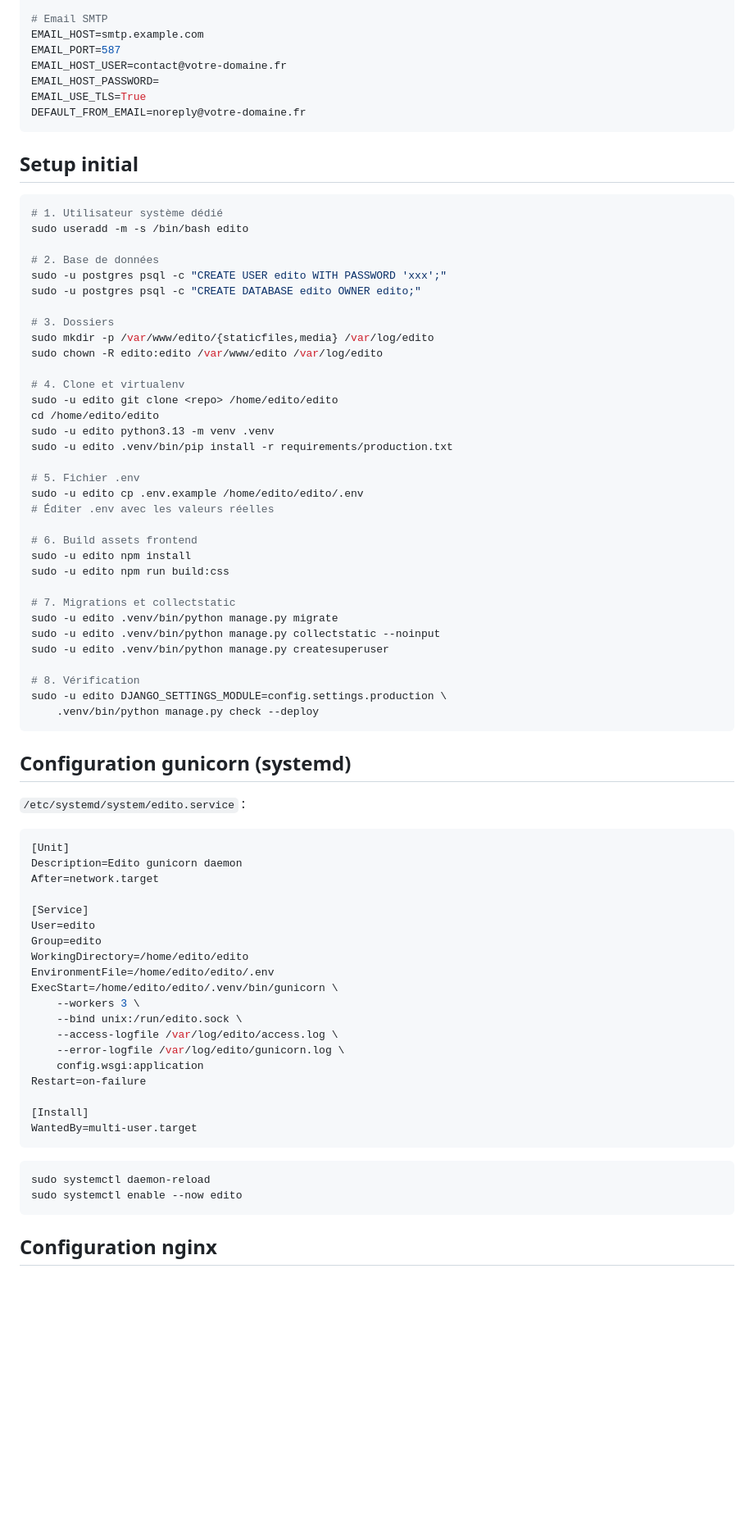
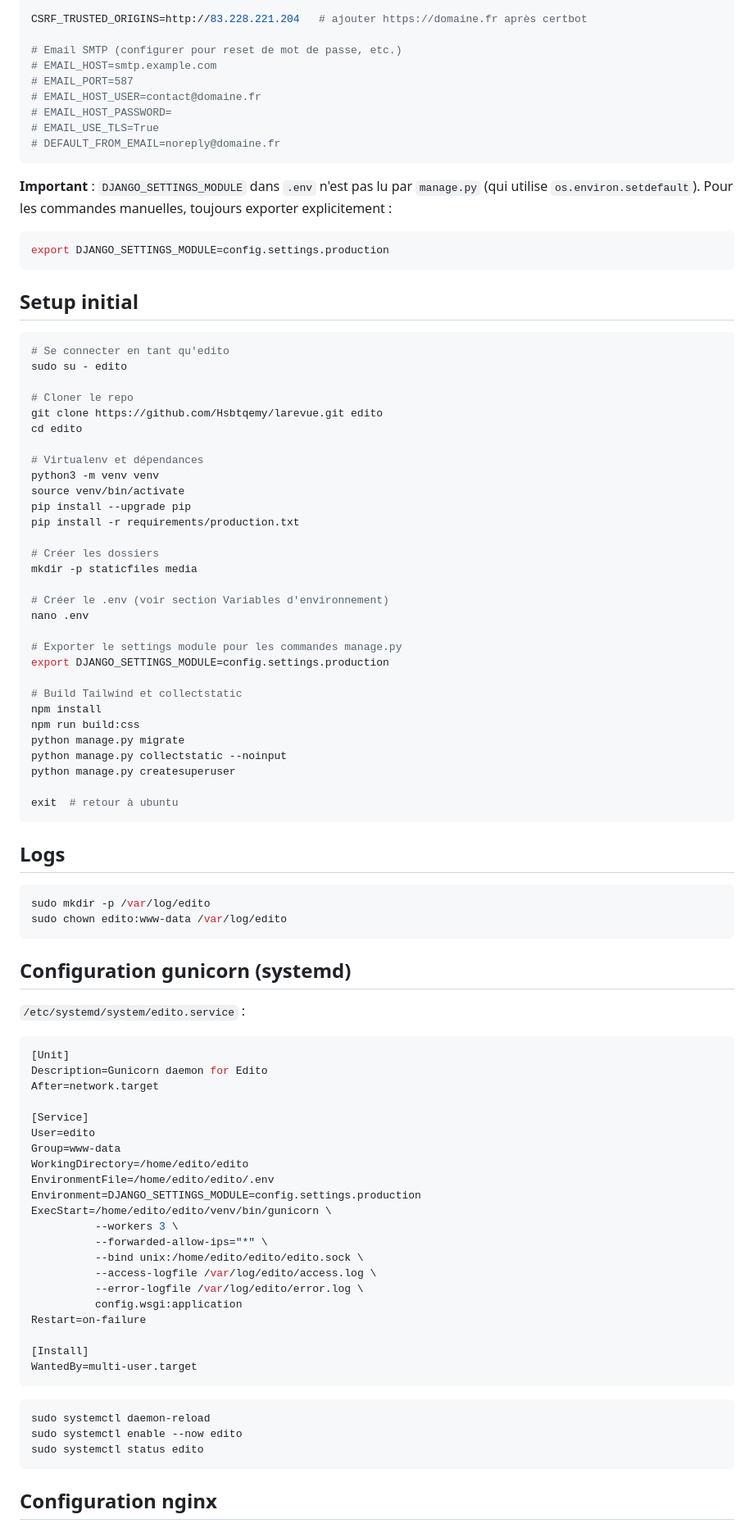
Before and after one commit to Hsbtqemy/larevue, a Markdown page: DEPLOYMENT.md, the part around one of its changes. Shown at 82% size. Rendered like a GitHub page; blank space fills up the shorter version.

````diff
--- a/DEPLOYMENT.md
+++ b/DEPLOYMENT.md
@@ -42,50 +90,64 @@ MEDIA_ROOT=/var/www/edito/media
 LOG_FILE=/var/log/edito/edito.log
 
-# Email SMTP
-EMAIL_HOST=smtp.example.com
-EMAIL_PORT=587
-EMAIL_HOST_USER=contact@votre-domaine.fr
-EMAIL_HOST_PASSWORD=
-EMAIL_USE_TLS=True
-DEFAULT_FROM_EMAIL=noreply@votre-domaine.fr
+CSRF_TRUSTED_ORIGINS=http://83.228.221.204   # ajouter https://domaine.fr après certbot
+
+# Email SMTP (configurer pour reset de mot de passe, etc.)
+# EMAIL_HOST=smtp.example.com
+# EMAIL_PORT=587
+# EMAIL_HOST_USER=contact@domaine.fr
+# EMAIL_HOST_PASSWORD=
+# EMAIL_USE_TLS=True
+# DEFAULT_FROM_EMAIL=noreply@domaine.fr
+```
+
+**Important** : `DJANGO_SETTINGS_MODULE` dans `.env` n'est pas lu par
+`manage.py` (qui utilise `os.environ.setdefault`). Pour les commandes
+manuelles, toujours exporter explicitement :
+
+```bash
+export DJANGO_SETTINGS_MODULE=config.settings.production
 ```
 
 ## Setup initial
 
 ```bash
-# 1. Utilisateur système dédié
-sudo useradd -m -s /bin/bash edito
+# Se connecter en tant qu'edito
+sudo su - edito
 
-# 2. Base de données
-sudo -u postgres psql -c "CREATE USER edito WITH PASSWORD 'xxx';"
-sudo -u postgres psql -c "CREATE DATABASE edito OWNER edito;"
+# Cloner le repo
+git clone https://github.com/Hsbtqemy/larevue.git edito
+cd edito
 
-# 3. Dossiers
-sudo mkdir -p /var/www/edito/{staticfiles,media} /var/log/edito
-sudo chown -R edito:edito /var/www/edito /var/log/edito
+# Virtualenv et dépendances
+python3 -m venv venv
+source venv/bin/activate
+pip install --upgrade pip
+pip install -r requirements/production.txt
 
-# 4. Clone et virtualenv
-sudo -u edito git clone <repo> /home/edito/edito
-cd /home/edito/edito
-sudo -u edito python3.13 -m venv .venv
-sudo -u edito .venv/bin/pip install -r requirements/production.txt
+# Créer les dossiers
+mkdir -p staticfiles media
 
-# 5. Fichier .env
-sudo -u edito cp .env.example /home/edito/edito/.env
-# Éditer .env avec les valeurs réelles
+# Créer le .env (voir section Variables d'environnement)
+nano .env
 
-# 6. Build assets frontend
-sudo -u edito npm install
-sudo -u edito npm run build:css
+# Exporter le settings module pour les commandes manage.py
+export DJANGO_SETTINGS_MODULE=config.settings.production
 
-# 7. Migrations et collectstatic
-sudo -u edito .venv/bin/python manage.py migrate
-sudo -u edito .venv/bin/python manage.py collectstatic --noinput
-sudo -u edito .venv/bin/python manage.py createsuperuser
+# Build Tailwind et collectstatic
+npm install
+npm run build:css
+python manage.py migrate
+python manage.py collectstatic --noinput
+python manage.py createsuperuser
 
-# 8. Vérification
-sudo -u edito DJANGO_SETTINGS_MODULE=config.settings.production \
-    .venv/bin/python manage.py check --deploy
+exit  # retour à ubuntu
+```
+
+## Logs
+
+```bash
+sudo mkdir -p /var/log/edito
+sudo chown edito:www-data /var/log/edito
 ```
 
 ## Configuration gunicorn (systemd)
@@ -94,20 +156,22 @@ sudo -u edito DJANGO_SETTINGS_MODULE=config.settings.production \
 
 ```ini
 [Unit]
-Description=Edito gunicorn daemon
+Description=Gunicorn daemon for Edito
 After=network.target
 
 [Service]
 User=edito
-Group=edito
+Group=www-data
 WorkingDirectory=/home/edito/edito
 EnvironmentFile=/home/edito/edito/.env
-ExecStart=/home/edito/edito/.venv/bin/gunicorn \
-    --workers 3 \
-    --bind unix:/run/edito.sock \
-    --access-logfile /var/log/edito/access.log \
-    --error-logfile /var/log/edito/gunicorn.log \
-    config.wsgi:application
+Environment=DJANGO_SETTINGS_MODULE=config.settings.production
+ExecStart=/home/edito/edito/venv/bin/gunicorn \
+          --workers 3 \
+          --forwarded-allow-ips="*" \
+          --bind unix:/home/edito/edito/edito.sock \
+          --access-logfile /var/log/edito/access.log \
+          --error-logfile /var/log/edito/error.log \
+          config.wsgi:application
 Restart=on-failure
 
 [Install]
@@ -117,6 +181,7 @@ WantedBy=multi-user.target
 ```bash
 sudo systemctl daemon-reload
 sudo systemctl enable --now edito
+sudo systemctl status edito
 ```
 
 ## Configuration nginx
````
Also changed, not shown: other parts of DEPLOYMENT.md (+115 -48 lines).
